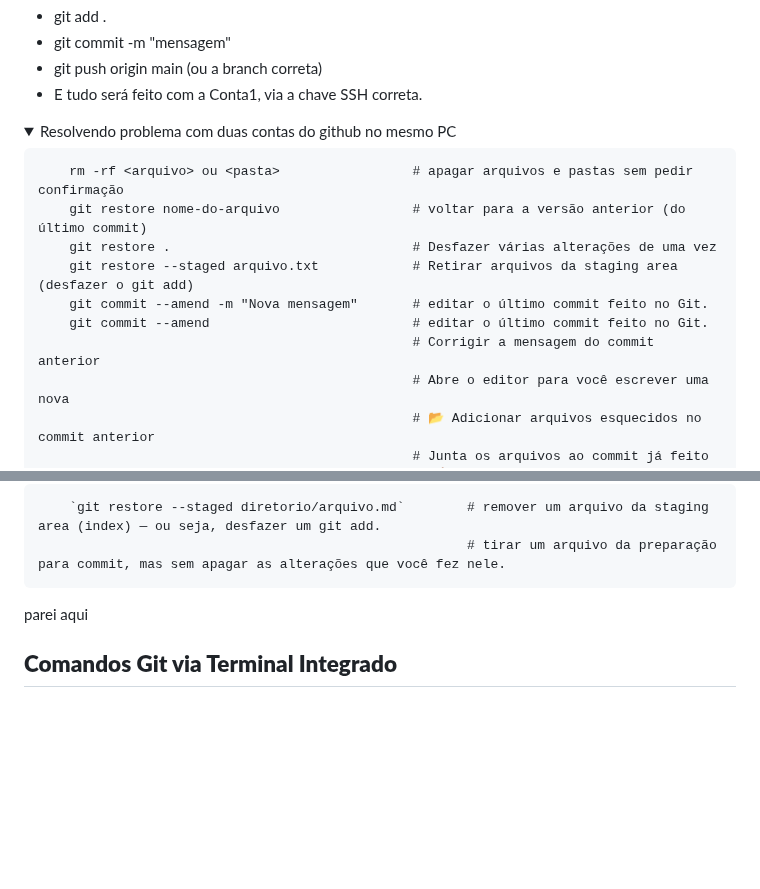
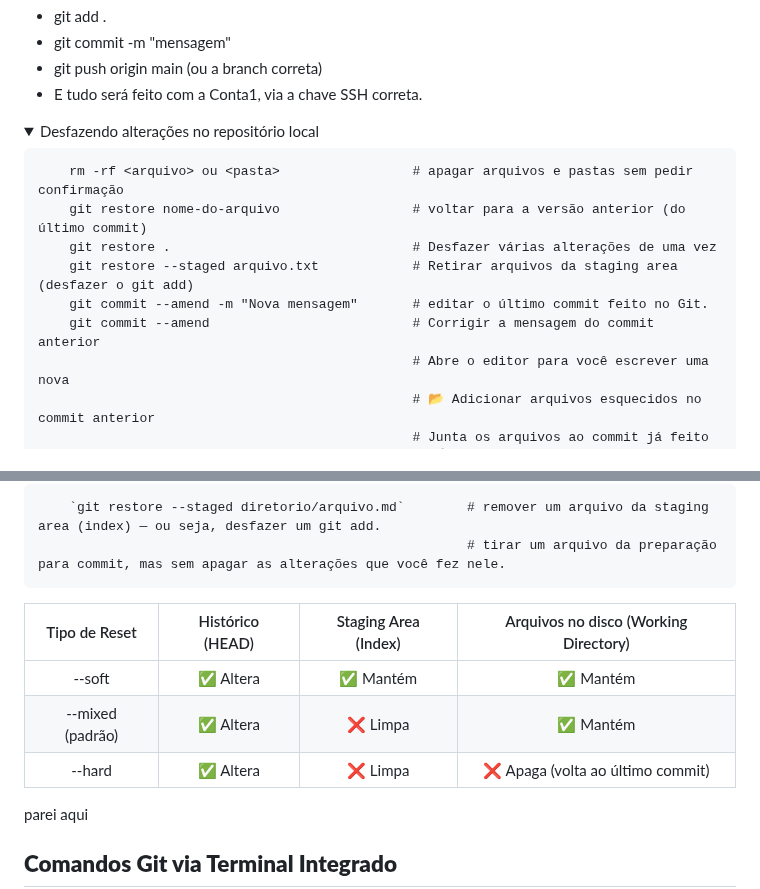
Before and after one commit to marconi3000/bootcamps-do-Marconi-Santos, a Markdown page: DIO/git_github.md, 2 parts joined by grey strips. Rendered like a GitHub page; folded sections open; blank space fills up the shorter version.

Commit message:
Update git_github.md
Atualização 014

```diff
--- a/DIO/git_github.md
+++ b/DIO/git_github.md
@@ -645,7 +645,7 @@ Host github-conta1
 
 <!-- -------------------------------------------------------------------------------------------------------------------------------------------------------------- -->
 
-<details><summary>Resolvendo problema com duas contas do github no mesmo PC</summary>
+<details><summary>Desfazendo alterações no repositório local</summary>
 
 
         rm -rf <arquivo> ou <pasta>                 # apagar arquivos e pastas sem pedir confirmação
@@ -653,8 +653,7 @@ Host github-conta1
         git restore .                               # Desfazer várias alterações de uma vez
         git restore --staged arquivo.txt            # Retirar arquivos da staging area (desfazer o git add)
         git commit --amend -m "Nova mensagem"       # editar o último commit feito no Git.
-        git commit --amend                          # editar o último commit feito no Git.
-                                                    # Corrigir a mensagem do commit anterior
+        git commit --amend                          # Corrigir a mensagem do commit anterior
                                                     # Abre o editor para você escrever uma nova
                                                     # 📂 Adicionar arquivos esquecidos no commit anterior
                                                     # Junta os arquivos ao commit já feito
@@ -713,7 +712,11 @@ Use `git reflog` para ver os commits anteriores e voltar para eles.
         `git restore --staged diretorio/arquivo.md`        # remover um arquivo da staging area (index) — ou seja, desfazer um git add.
                                                            # tirar um arquivo da preparação para commit, mas sem apagar as alterações que você fez nele.
 
-
+|Tipo de Reset	|Histórico (HEAD)	|Staging Area (Index)	|Arquivos no disco (Working Directory)|
+|:---:|:---:|:---:|:---:|
+|--soft	|✅ Altera|	✅ Mantém|	✅ Mantém|
+|--mixed (padrão)|	✅ Altera|	❌ Limpa|	✅ Mantém|
+|--hard	|✅ Altera|	❌ Limpa|	❌ Apaga (volta ao último commit)|
 
 
 </details>
```
